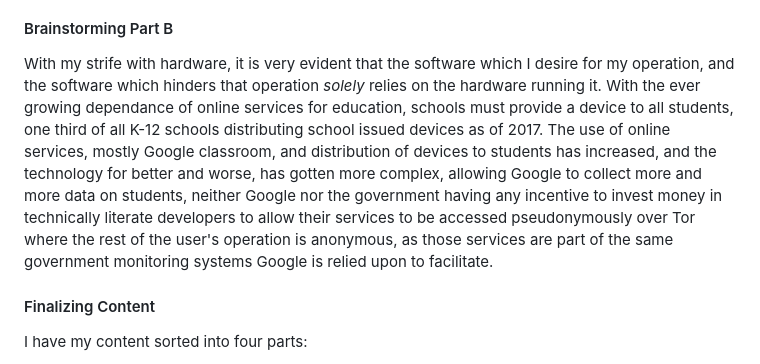
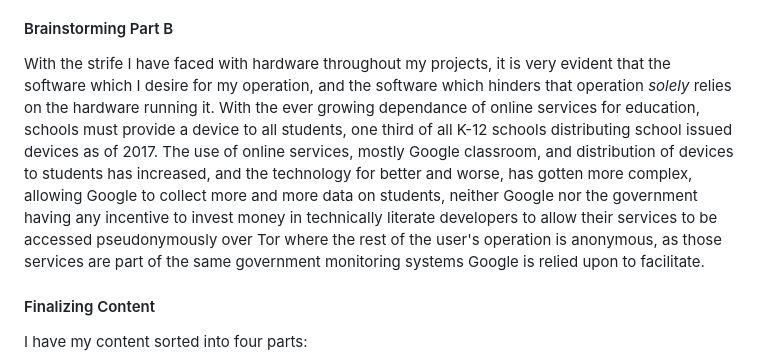
Before and after one commit to jacobl3371/sep10-freedom-project, a Markdown page: blog/entry03.md, the part around the change. Drawn GitHub-style.

```diff
--- a/blog/entry03.md
+++ b/blog/entry03.md
@@ -11,7 +11,7 @@
   I found that this is an issue on almost all linux systems, definitely all of the ones I tried on the Macbook, and that I would have the best chance of getting wifi if I plugged in an [external wifi adapter which I know supports Tails,](https://tails.net/doc/anonymous_internet/no-wifi/index.en.html) ultimately finding documentation from the official Tails website wherein the Panda wireless PAU05 device was listed, I looked into the compatibility of the adapter, os, and laptop, finding this [video of the PAU05 adapter being used on an old Macbook air to get wifi on Tails,](https://www.youtube.com/watch?v=vUNALbMQ_RM) most likely the 2015 or 2017 model, before purchasing it.
 
 #### Brainstorming Part B
-  With my strife with hardware, it is very evident that the software which I desire for my operation, and the software which hinders that operation *solely* relies on the hardware running it. With the ever growing dependance of online services for education, schools must provide a device to all students, one third of all K-12 schools distributing school issued devices as of 2017. The use of online services, mostly Google classroom, and distribution of devices to students has increased, and the technology for better and worse, has gotten more complex, allowing Google to collect more and more data on students, neither Google nor the government having any incentive to invest money in technically literate developers to allow their services to be accessed pseudonymously over Tor where the rest of the user's operation is anonymous, as those services are part of the same government monitoring systems Google is relied upon to facilitate.
+  With the strife I have faced with hardware throughout my projects, it is very evident that the software which I desire for my operation, and the software which hinders that operation *solely* relies on the hardware running it. With the ever growing dependance of online services for education, schools must provide a device to all students, one third of all K-12 schools distributing school issued devices as of 2017. The use of online services, mostly Google classroom, and distribution of devices to students has increased, and the technology for better and worse, has gotten more complex, allowing Google to collect more and more data on students, neither Google nor the government having any incentive to invest money in technically literate developers to allow their services to be accessed pseudonymously over Tor where the rest of the user's operation is anonymous, as those services are part of the same government monitoring systems Google is relied upon to facilitate.
 
 #### Finalizing Content
 I have my content sorted into four parts:
```
